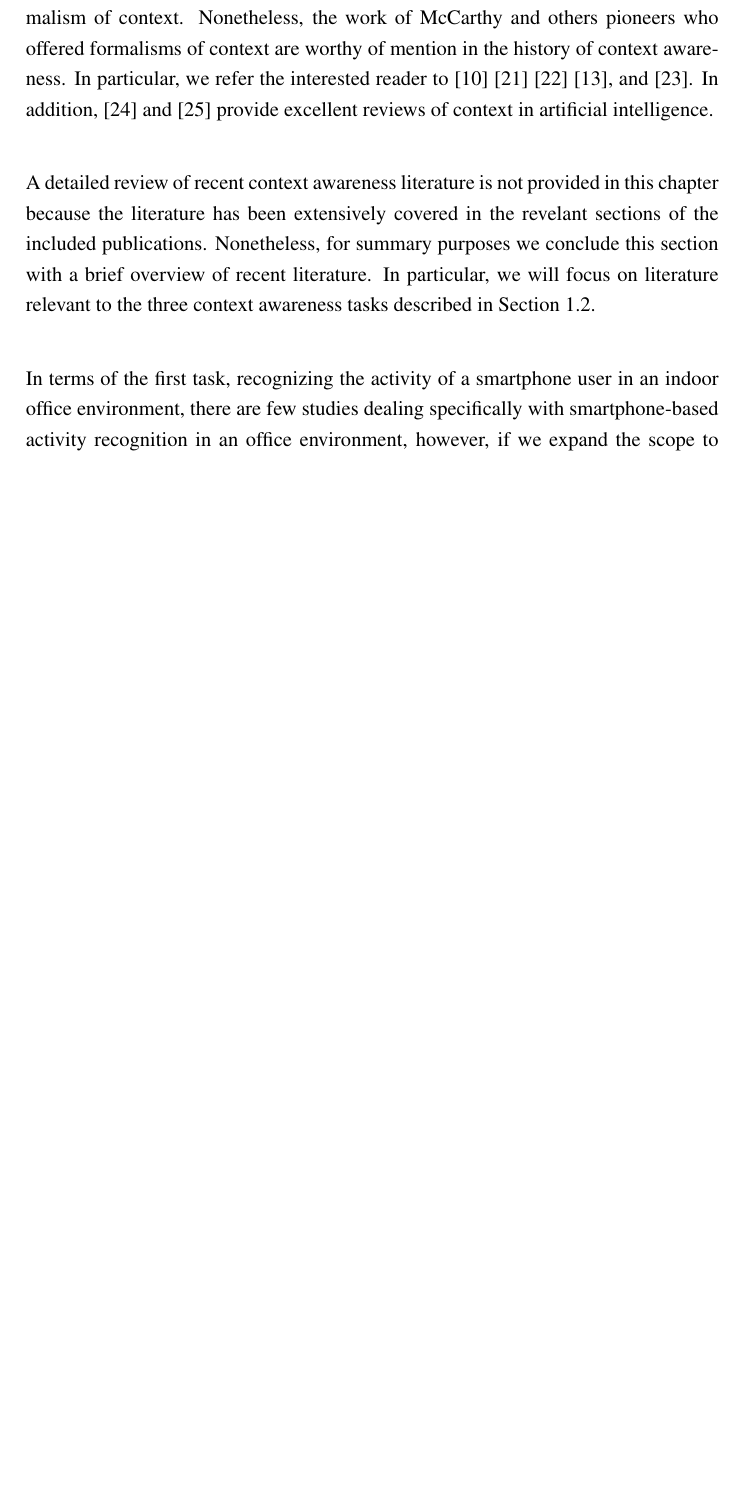
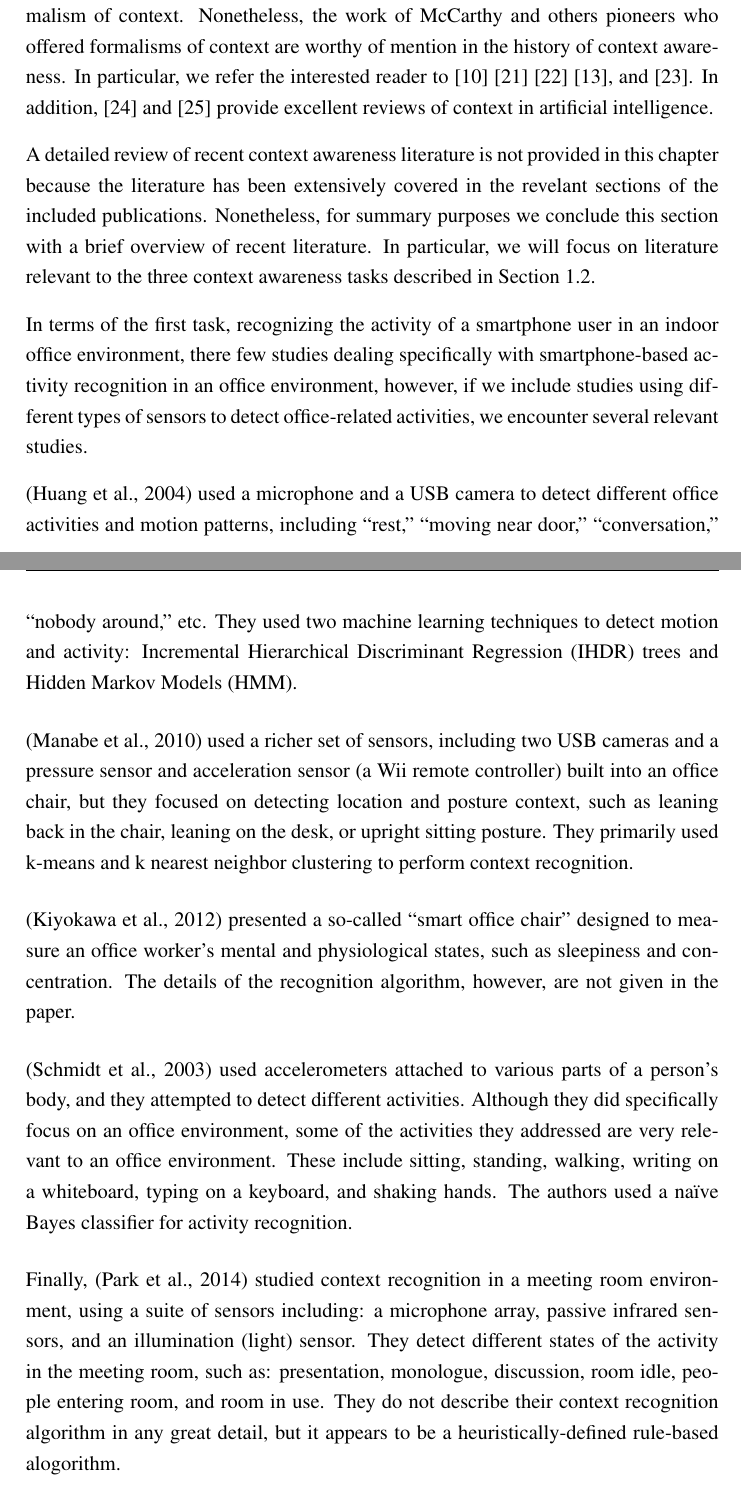
Before and after one commit to robguinness/rgPhD, a LaTeX thesis (new-template/PHDbase.tex, which reads new-template/Text/chapter02_context_awareness.tex): part of page 32 of 80 before the commit and two parts of pages 34 and 35 of 82 after it, the two joined at a grey line, cut so that both start at the same text, the shorter picture padded with empty space. Compiled offline with pdfLaTeX.

Commit message:
Contains a partial draft of the new literature review. Starting also to implement Jarmo's comments, which includes deleting some sections.

```diff
--- a/new-template/Text/chapter02_context_awareness.tex
+++ b/new-template/Text/chapter02_context_awareness.tex
@@ -66,4 +66,21 @@
 
 A detailed review of recent context awareness literature is not provided in this chapter because the literature has been extensively covered in the revelant sections of the included publications. Nonetheless, for summary purposes we conclude this section with a brief overview of recent literature. In particular, we will focus on literature relevant to the three context awareness tasks described in Section~\ref{sec:objectives}.
 
-In terms of the first task, recognizing the activity of a smartphone user in an indoor office environment, there are few studies dealing specifically with smartphone-based activity recognition in an office environment, however, if we expand the scope to include other types of smartphone-based activity recognition, then we can find many relevant publications.
+In terms of the first task, recognizing the activity of a smartphone user in an indoor office environment, there few studies dealing specifically with smartphone-based activity recognition in an office environment, however, if we include studies using different types of sensors to detect office-related activities, we encounter several relevant studies.
+
+(Huang et al., 2004) %OFFICE PRESENCE DETECTION USING MULTIMODAL CONTEXT INFORMATION
+used a microphone and a USB %acronym
+camera to detect different office activities and motion patterns, including ``rest,'' ``moving near door,'' ``conversation,'' ``nobody around,'' etc. They used two machine learning techniques to detect motion and activity: Incremental Hierarchical Discriminant Regression (IHDR) trees and Hidden Markov Models (HMM).
+
+(Manabe et al., 2010) % Perceptual Functions for Context-Awareness of An Office Worker
+used a richer set of sensors, including two USB cameras and a pressure sensor and acceleration sensor (a Wii remote controller) built into an office chair, but they focused on detecting location and posture context, such as leaning back in the chair, leaning on the desk, or upright sitting posture. They primarily used k-means and k nearest neighbor %acronym
+clustering to perform context recognition.
+
+(Kiyokawa et al., 2012) % Owens Luis - A Context-aware Multi-modal Smart Office Chair in an Ambient Environment
+presented a so-called ``smart office chair'' designed to measure an office worker's mental and physiological states, such as sleepiness and concentration. The details of the recognition algorithm, however, are not given in the paper.
+
+(Schmidt et al., 2003) % Multi-sensor Activity Context Detection for Wearable Computing.
+used accelerometers attached to various parts of a person's body, and they attempted to detect different activities. Although they did specifically focus on an office environment, some of the activities they addressed are very relevant to an office environment. These include sitting, standing, walking, writing on a whiteboard, typing on a keyboard, and shaking hands. The authors used a na\"{i}ve Bayes classifier for activity recognition.
+
+Finally, (Park et al., 2014) % ReLiSCE: Utilizing Resource-Limited Sensors for Office Activity Context Extraction
+studied context recognition in a meeting room environment, using a suite of sensors including: a microphone array, passive infrared sensors, and an illumination (light) sensor. They detect different states of the activity in the meeting room, such as: presentation, monologue, discussion, room idle, people entering room, and room in use. They do not describe their context recognition algorithm in any great detail, but it appears to be a heuristically-defined rule-based alogorithm.
```
Also changed, not shown: new-template/PHDbase.tex (+3 -0 lines), new-template/Text/publications.tex (added, +9 -0 lines), literature/10.1.1.400.8958.pdf (added), literature/2007_Suutarla_10.1.1.107.8405.pdf (added), literature/2014_Rachuri_1-s2.0-S1574119213001296-main.pdf (added), literature/779_2011_Article_503.pdf (added), literature/A-novel-localization-and-coverage-framework-for-real-time-participatory-urban-monitoring_2015_Pervasive-and-Mobile-Computing.pdf (added), literature/A-probabilistic-kernel-method-for-human-mobility-prediction-with-smartphones_2015_Pervasive-and-Mobile-Computing.pdf (added), literature/Adaptive-and-context-aware-privacy-preservation-exploiting-user-interactions-in-smart-environments_2014_Pervasive-and-Mobile-Computing.pdf (added), literature/Mobile-health-A-review-of-current-state-in-2015_2015_Journal-of-Biomedical-Informatics.pdf (added), literature/Perttunen_Mazhelis_Cong_et_at_UIC2011_Condition Monitoring.pdf (added), literature/Pirttikangas/0912f50a4bbd64894e000000.pdf (added), literature/Pirttikangas/0fcfd508c0dc21801c000000.pdf (added), literature/chp%3A10.1007%2F978-3-319-07626-3_23.pdf (added), 1 more files, 71 other files.
